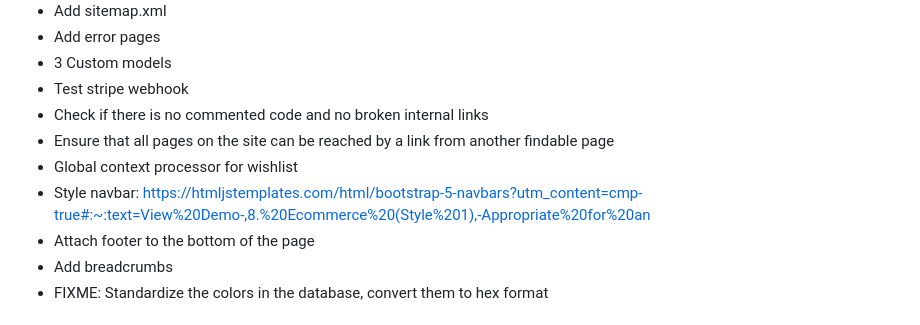
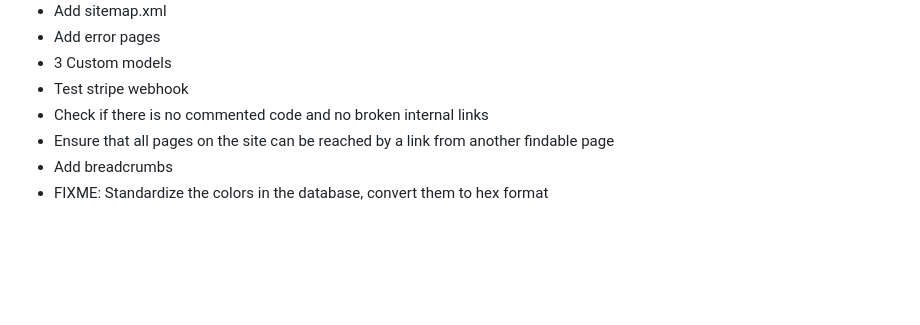
Before and after one commit to FlashDrag/cyclebay, a Markdown page: README.md, the part around the change. GitHub-like rendering; blank space fills up the shorter version.

```diff
--- a/README.md
+++ b/README.md
@@ -10,10 +10,6 @@ TODO for app:
 - Test stripe webhook
 - Check if there is no commented code and no broken internal links
 - Ensure that all pages on the site can be reached by a link from another findable page
-- Global context processor for wishlist
-- Style navbar:
-https://htmljstemplates.com/html/bootstrap-5-navbars?utm_content=cmp-true#:~:text=View%20Demo-,8.%20Ecommerce%20(Style%201),-Appropriate%20for%20an
-- Attach footer to the bottom of the page
 - Add breadcrumbs
 - FIXME: Standardize the colors in the database, convert them to hex format
 
```
Also changed, not shown: static/images/favicon-16x16.png (added), static/images/favicon-32x32.png (added), 2 other files.
